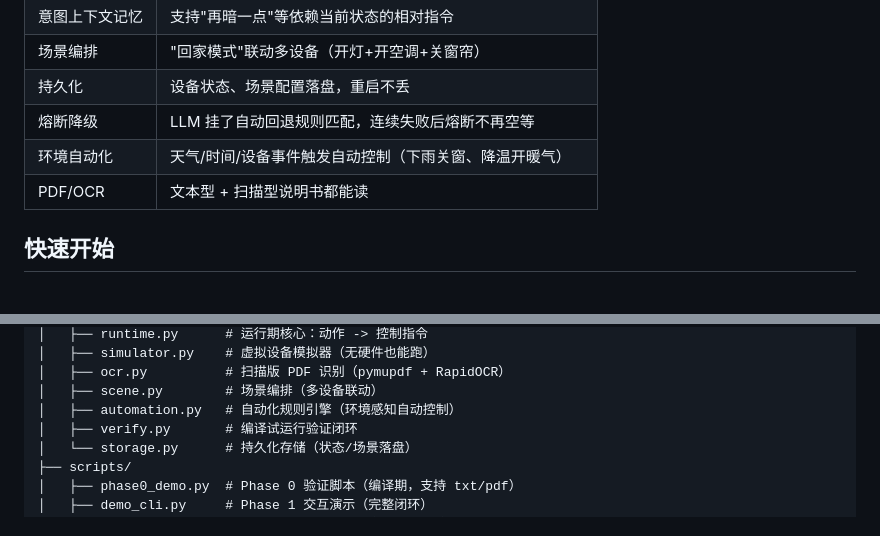
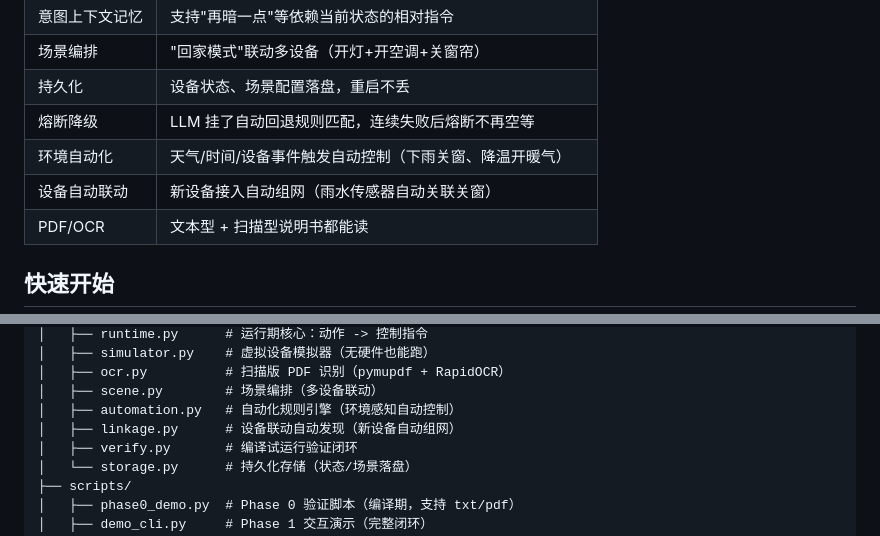
Before and after one commit to jiapandad/devicemind, a Markdown page: README.md, 2 parts joined by grey strips. GitHub-like rendering.

```diff
--- a/README.md
+++ b/README.md
@@ -43,6 +43,7 @@ DeviceMind 的思路是：**让 AI 自己读说明书、自己理解设备、自
 | 持久化 | 设备状态、场景配置落盘，重启不丢 |
 | 熔断降级 | LLM 挂了自动回退规则匹配，连续失败后熔断不再空等 |
 | 环境自动化 | 天气/时间/设备事件触发自动控制（下雨关窗、降温开暖气） |
+| 设备自动联动 | 新设备接入自动组网（雨水传感器自动关联关窗） |
 | PDF/OCR | 文本型 + 扫描型说明书都能读 |
 
 ## 快速开始
@@ -139,6 +140,7 @@ devicemind/
 │   ├── ocr.py          # 扫描版 PDF 识别（pymupdf + RapidOCR）
 │   ├── scene.py        # 场景编排（多设备联动）
 │   ├── automation.py   # 自动化规则引擎（环境感知自动控制）
+│   ├── linkage.py      # 设备联动自动发现（新设备自动组网）
 │   ├── verify.py       # 编译试运行验证闭环
 │   └── storage.py      # 持久化存储（状态/场景落盘）
 ├── scripts/
```
